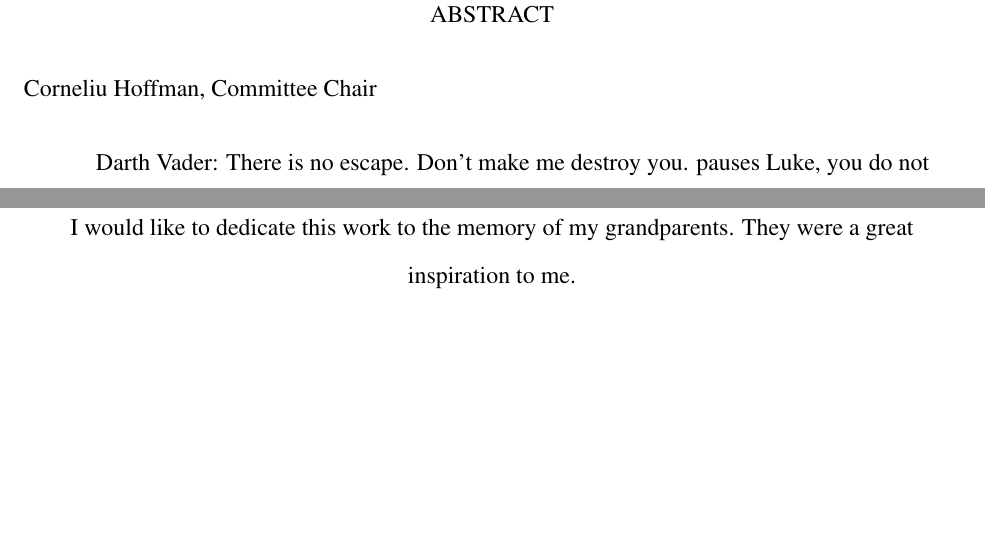
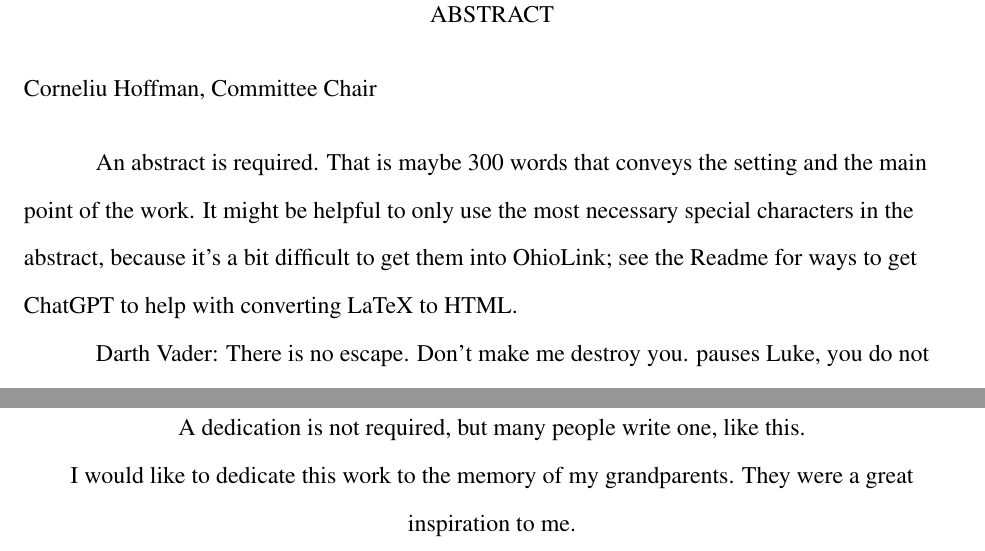
Before and after one commit to clzirbel/BGSU-LaTeX-Templates, a LaTeX thesis (Dissertation/dissertation.tex, which reads Dissertation/frontmatter/abstract.tex, Dissertation/frontmatter/dedication.tex): two parts of pages 3 and 4 of 23, joined at a grey line, cut so that both start at the same text, the shorter picture padded with empty space. Compiled offline with pdfLaTeX.

Commit message:
Note what is needed and what is not

```diff
--- a/Dissertation/frontmatter/abstract.tex
+++ b/Dissertation/frontmatter/abstract.tex
@@ -1,3 +1,8 @@
+
+An abstract is required.
+That is maybe 300 words that conveys the setting and the main point of the work.
+It might be helpful to only use the most necessary special characters in the abstract, because it's a bit difficult to get them into OhioLink; see the Readme for ways to get ChatGPT to help with converting LaTeX to HTML.
+
 Darth Vader:
 	There is no escape. Don't make me destroy you.
 	pauses Luke, you do not yet realize your importance.
--- a/Dissertation/frontmatter/dedication.tex
+++ b/Dissertation/frontmatter/dedication.tex
@@ -1,3 +1,5 @@
 % This text is automatically centered left and right on the page
+A dedication is not required, but many people write one, like this.
+
 I would like to dedicate this work to the memory of my grandparents.
 They were a great inspiration to me.
```
Also changed, not shown: Dissertation/frontmatter/acknowledgments.tex (+2 -0 lines).
